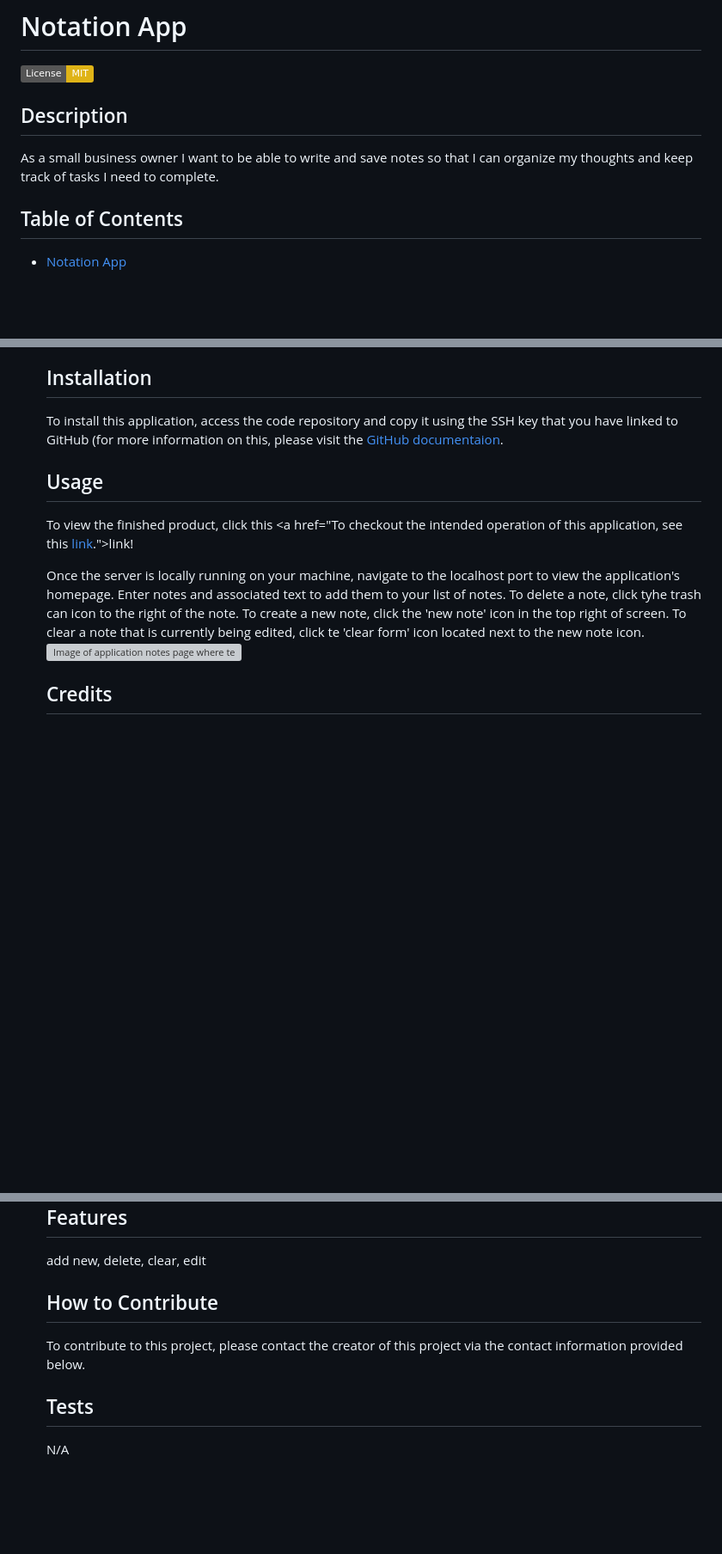
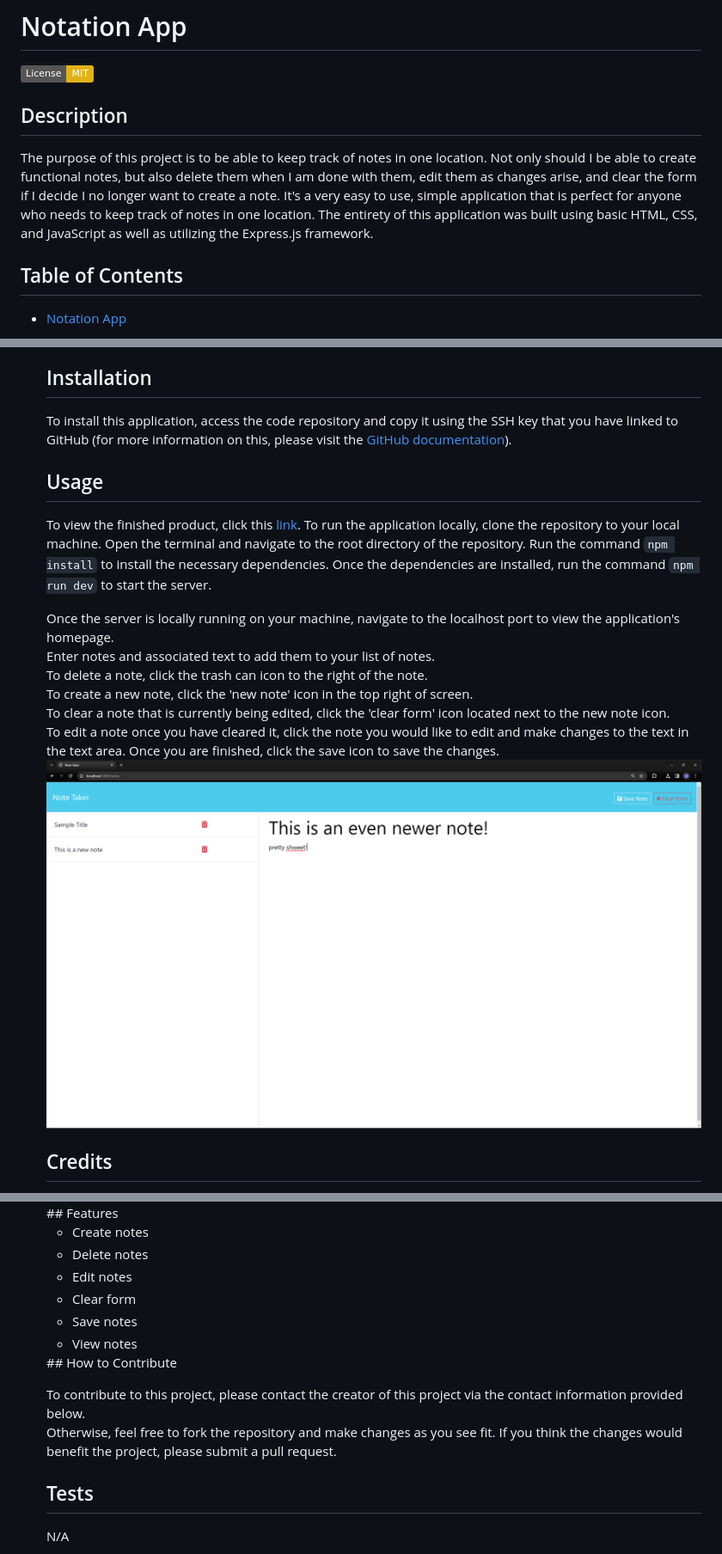
Before and after one commit to mighty-little-coder/ExpressNote, a Markdown page: README.md, 3 parts joined by grey strips. Shown: that part at 86% size. Drawn GitHub-style; pictures changed too: public/assets/imgs/sample1.png (added); badges without logos; blank space fills up the shorter version; grey boxes are pictures that could not be loaded.

Commit message:
Completed README. Need to deploy to Heroku

````diff
--- a/README.md
+++ b/README.md
@@ -5,7 +5,7 @@
   </br>
   ## Description
 
-  As a small business owner I want to be able to write and save notes so that I can organize my thoughts and keep track of tasks I need to complete.
+  The purpose of this project is to be able to keep track of notes in one location. Not only should I be able to create functional notes, but also delete them when I am done with them, edit them as changes arise, and clear the form if I decide I no longer want to create a note. It's a very easy to use, simple application that is perfect for anyone who needs to keep track of notes in one location. The entirety of this application was built using basic HTML, CSS, and JavaScript as well as utilizing the Express.js framework.
   </br>
   </br>
   </br>
@@ -24,15 +24,15 @@
   - [Questions](#questions)
   ## Installation
 
-  To install this application, access the code repository and copy it using the SSH key that you have linked to GitHub (for more information on this, please visit the <a href="link">GitHub documentaion</a>.
+  To install this application, access the code repository and copy it using the SSH key that you have linked to GitHub (for more information on this, please visit the <a href="[link](https://docs.github.com/en/authentication/connecting-to-github-with-ssh/adding-a-new-ssh-key-to-your-github-account)">GitHub documentation</a>).
   </br>
   </br>
   </br>
   ## Usage
-  To view the finished product, click this <a href="To checkout the intended operation of this application, see this <a href="link">link</a>.">link!</a>
+  To view the finished product, click this <a href="link">link</a>. To run the application locally, clone the repository to your local machine. Open the terminal and navigate to the root directory of the repository. Run the command `npm install` to install the necessary dependencies. Once the dependencies are installed, run the command ```npm run dev``` to start the server.
 
-  Once the server is locally running on your machine, navigate to the localhost port to view the application's homepage. Enter notes and associated text to add them to your list of notes. To delete a note, click tyhe trash can icon to the right of the note. To create a new note, click the 'new note' icon in the top right of screen. To clear a note that is currently being edited, click te 'clear form' icon located next to the new note icon.
-  ![Image of application notes page where text shall be entered](assets/images/img#.jpeg)
+  Once the server is locally running on your machine, navigate to the localhost port to view the application's homepage.<br>Enter notes and associated text to add them to your list of notes.<br>To delete a note, click the trash can icon to the right of the note.<br>To create a new note, click the 'new note' icon in the top right of screen.<br>To clear a note that is currently being edited, click the 'clear form' icon located next to the new note icon.<br>To edit a note once you have cleared it, click the note you would like to edit and make changes to the text in the text area. Once you are finished, click the save icon to save the changes.
+  ![Image of application notes page where text shall be entered](public/assets/imgs/sample1.png)
   </br>
   </br>
   </br>
@@ -44,13 +50,19 @@
   </br>
   ## Features
 
-  add new, delete, clear, edit
+   - Create notes
+   - Delete notes
+   - Edit notes
+   - Clear form
+   - Save notes
+   - View notes
   </br>
   </br>
   </br>
   ## How to Contribute
 
-  To contribute to this project, please contact the creator of this project via the contact information provided below.
+  To contribute to this project, please contact the creator of this project via the contact information provided below.<br>
+  Otherwise, feel free to fork the repository and make changes as you see fit. If you think the changes would benefit the project, please submit a pull request.
   </br>
   </br>
   </br>
````
Also changed, not shown: other parts of README.md (+7 -1 lines).
